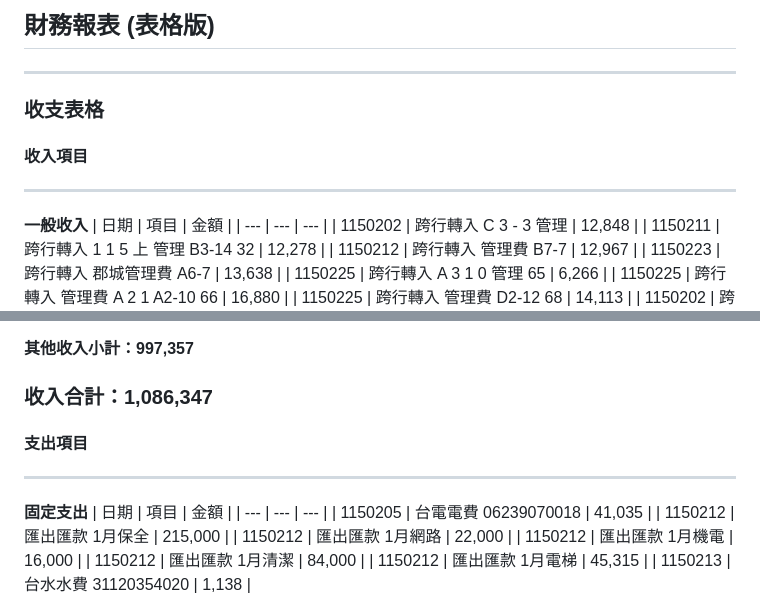
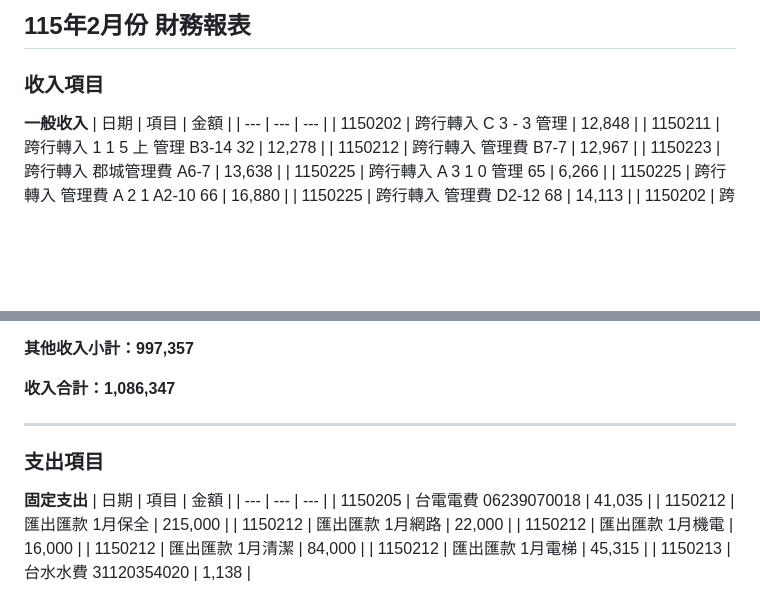
Before and after one commit to coconutcity30050/community, a Markdown page: content/management/finance.md, 2 parts joined by grey strips. Drawn GitHub-style; blank space fills up the shorter version.

```diff
--- a/content/management/finance.md
+++ b/content/management/finance.md
@@ -1,10 +1,7 @@
-## 財務報表 (表格版)
+## 115年2月份 財務報表
 
----
-### 收支表格
+### 收入項目
 
-#### 收入項目
----
 **一般收入**
 | 日期 | 項目 | 金額 |
 | --- | --- | --- |
@@ -176,10 +173,11 @@
 
 **其他收入小計：997,357**
 
-### **收入合計：1,086,347**
+**收入合計：1,086,347**
 
-#### 支出項目
 ---
+### 支出項目
+
 **固定支出**
 | 日期 | 項目 | 金額 |
 | --- | --- | --- |
```
